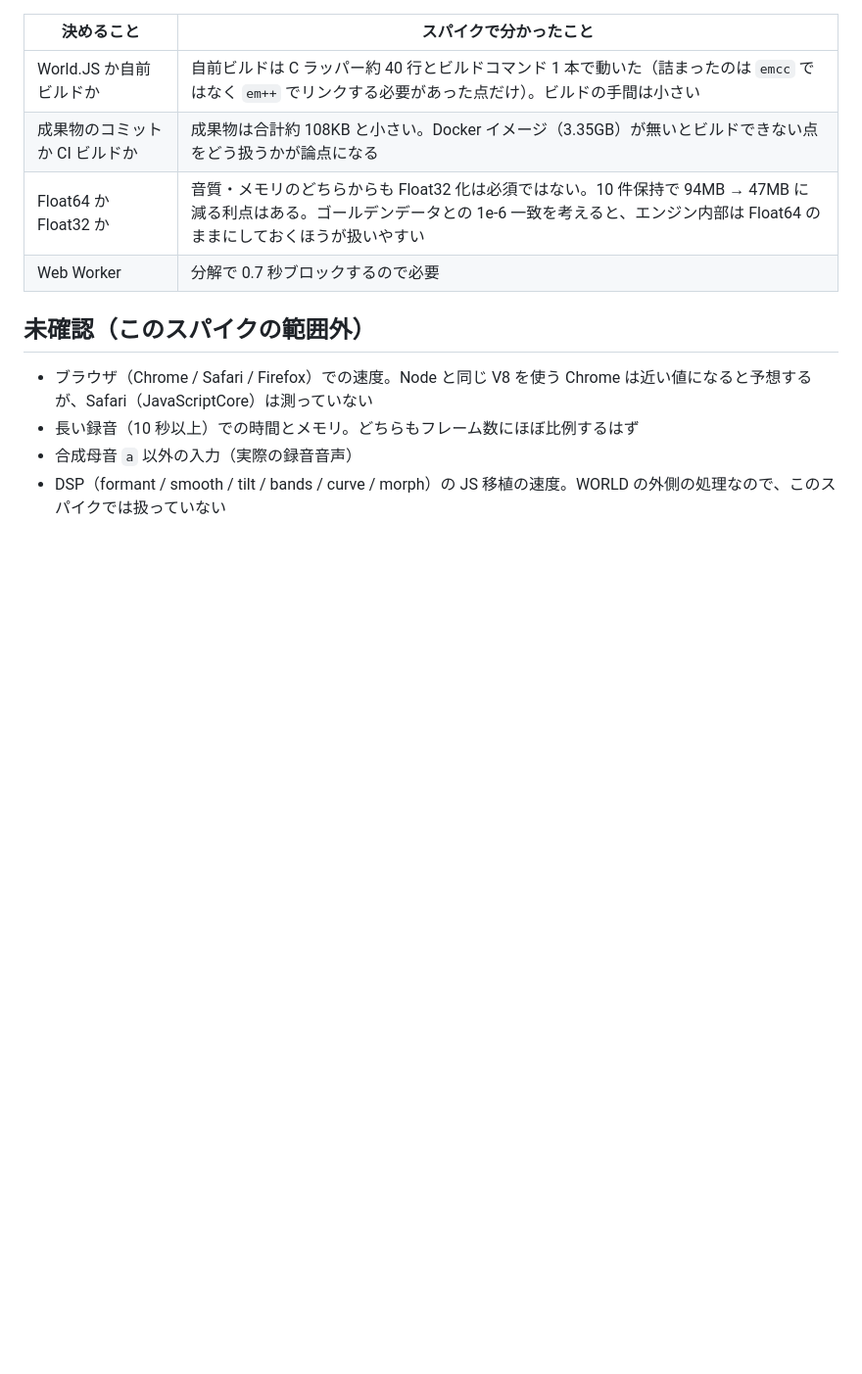
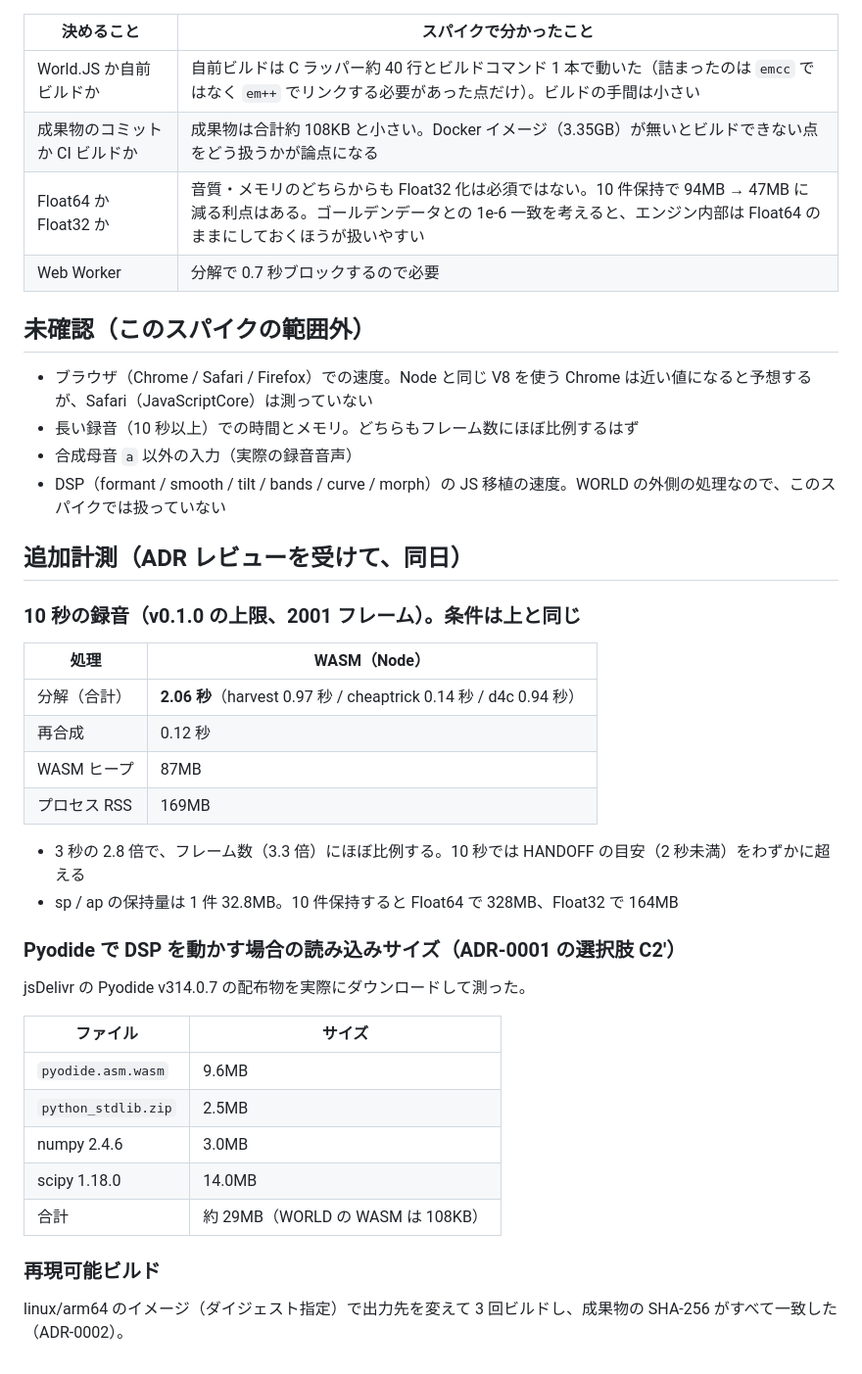
Before and after one commit to shotafujie/SpectralEnvelope, a Markdown page: docs/research/wasm-spike.md, the part around the change. Shown at 98% size. Drawn GitHub-style; blank space fills up the shorter version.

```diff
--- a/docs/research/wasm-spike.md
+++ b/docs/research/wasm-spike.md
@@ -87,3 +87,33 @@ WASM のヒープは 1 件を作業中のとき 23MB。
 - 長い録音（10 秒以上）での時間とメモリ。どちらもフレーム数にほぼ比例するはず
 - 合成母音 `a` 以外の入力（実際の録音音声）
 - DSP（formant / smooth / tilt / bands / curve / morph）の JS 移植の速度。WORLD の外側の処理なので、このスパイクでは扱っていない
+
+## 追加計測（ADR レビューを受けて、同日）
+
+### 10 秒の録音（v0.1.0 の上限、2001 フレーム）。条件は上と同じ
+
+| 処理 | WASM（Node） |
+|---|---|
+| 分解（合計） | **2.06 秒**（harvest 0.97 秒 / cheaptrick 0.14 秒 / d4c 0.94 秒） |
+| 再合成 | 0.12 秒 |
+| WASM ヒープ | 87MB |
+| プロセス RSS | 169MB |
+
+- 3 秒の 2.8 倍で、フレーム数（3.3 倍）にほぼ比例する。10 秒では HANDOFF の目安（2 秒未満）をわずかに超える
+- sp / ap の保持量は 1 件 32.8MB。10 件保持すると Float64 で 328MB、Float32 で 164MB
+
+### Pyodide で DSP を動かす場合の読み込みサイズ（ADR-0001 の選択肢 C2'）
+
+jsDelivr の Pyodide v314.0.7 の配布物を実際にダウンロードして測った。
+
+| ファイル | サイズ |
+|---|---|
+| `pyodide.asm.wasm` | 9.6MB |
+| `python_stdlib.zip` | 2.5MB |
+| numpy 2.4.6 | 3.0MB |
+| scipy 1.18.0 | 14.0MB |
+| 合計 | 約 29MB（WORLD の WASM は 108KB） |
+
+### 再現可能ビルド
+
+linux/arm64 のイメージ（ダイジェスト指定）で出力先を変えて 3 回ビルドし、成果物の SHA-256 がすべて一致した（ADR-0002）。
```
Also changed, not shown: docs/adr/ADR-0001-browser-world-engine.md (added, +230 -0 lines), docs/adr/ADR-0002-wasm-artifact-delivery.md (added, +139 -0 lines).
